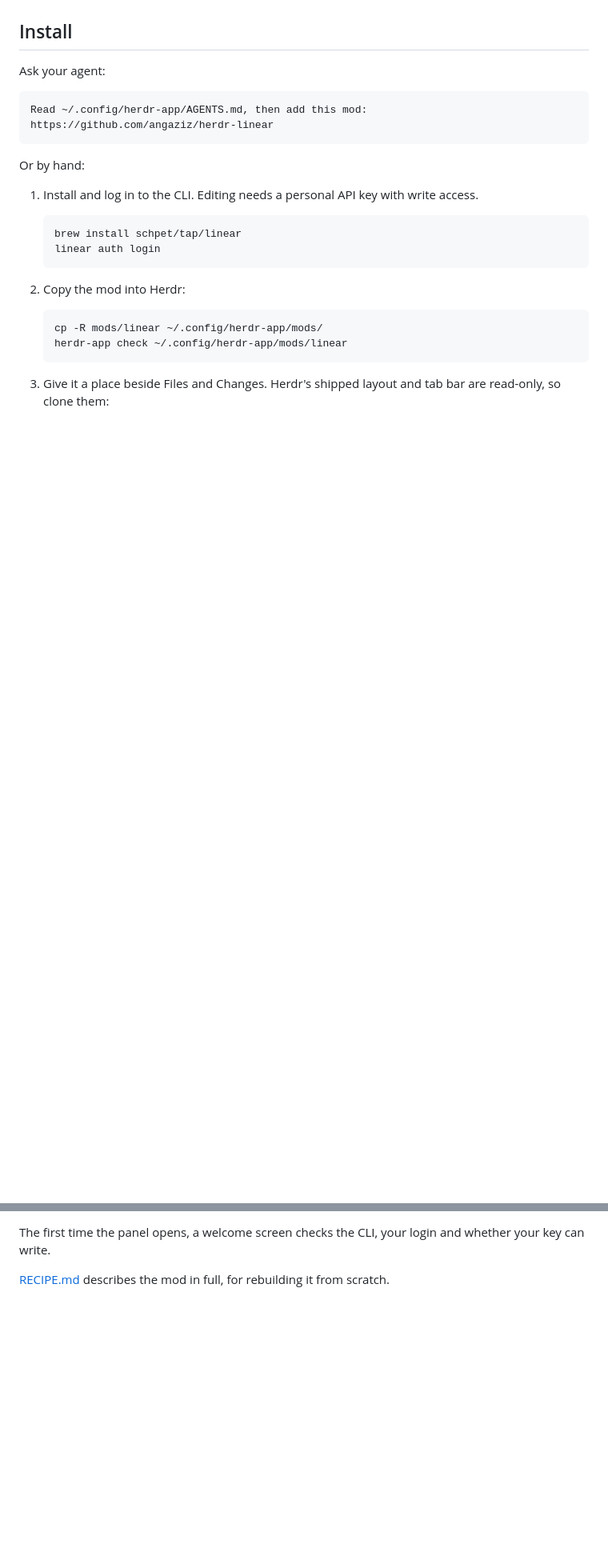
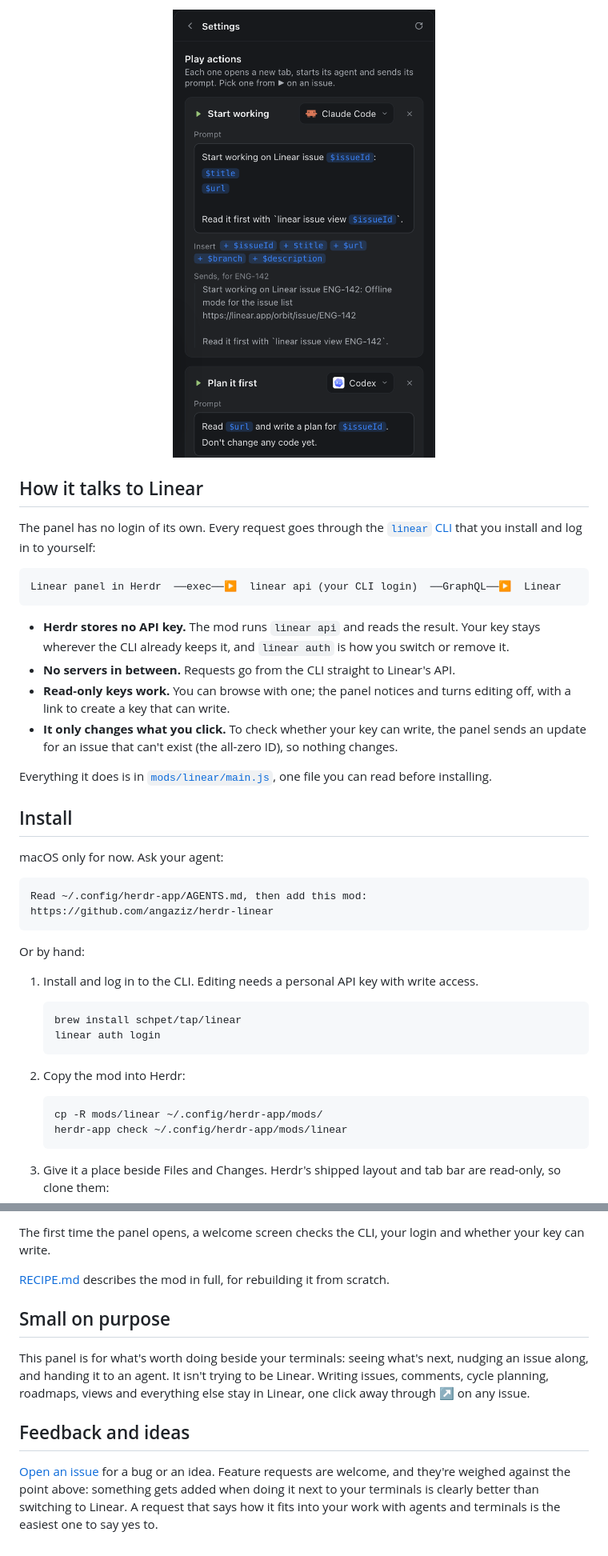
Before and after one commit to angaziz/herdr-linear, a Markdown page: README.md, 2 parts joined by grey strips. Shown at 80% size. Rendered like a GitHub page; pictures changed too: docs/plays.png (added); blank space fills up the shorter version.

Commit message:
docs: add demo video, panel images and issue templates

````diff
--- a/README.md
+++ b/README.md
@@ -10,7 +33,32 @@ and its login, so Herdr stores no API key. macOS only for now.
+<p align="center">
+  <img src="docs/plays.png" alt="Play actions in the Linear panel's settings" width="49%">
+</p>
+
+## How it talks to Linear
+
+The panel has no login of its own. Every request goes through the
+[`linear` CLI](https://github.com/schpet/linear-cli) that you install and log in to
+yourself:
+
+```
+Linear panel in Herdr  ──exec──▶  linear api (your CLI login)  ──GraphQL──▶  Linear
+```
+
+- **Herdr stores no API key.** The mod runs `linear api` and reads the result. Your
+  key stays wherever the CLI already keeps it, and `linear auth` is how you switch or
+  remove it.
+- **No servers in between.** Requests go from the CLI straight to Linear's API.
+- **Read-only keys work.** You can browse with one; the panel notices and turns
+  editing off, with a link to create a key that can write.
+- **It only changes what you click.** To check whether your key can write, the panel
+  sends an update for an issue that can't exist (the all-zero ID), so nothing changes.
+
+Everything it does is in [`mods/linear/main.js`](mods/linear/main.js), one file you can
+read before installing.
 
 ## Install
 
-Ask your agent:
+macOS only for now. Ask your agent:
 
 ```
 Read ~/.config/herdr-app/AGENTS.md, then add this mod: https://github.com/angaziz/herdr-linear
@@ -51,3 +99,18 @@ The first time the panel opens, a welcome screen checks the CLI, your login and
 whether your key can write.
 
 [RECIPE.md](RECIPE.md) describes the mod in full, for rebuilding it from scratch.
+
+## Small on purpose
+
+This panel is for what's worth doing beside your terminals: seeing what's next,
+nudging an issue along, and handing it to an agent. It isn't trying to be Linear.
+Writing issues, comments, cycle planning, roadmaps, views and everything else stay
+in Linear, one click away through ↗ on any issue.
+
+## Feedback and ideas
+
+[Open an issue](https://github.com/angaziz/herdr-linear/issues/new/choose) for a bug
+or an idea. Feature requests are welcome, and they're weighed against the point
+above: something gets added when doing it next to your terminals is clearly better
+than switching to Linear. A request that says how it fits into your work with agents
+and terminals is the easiest one to say yes to.
````
Also changed, not shown: other parts of README.md (+29 -6 lines), docs/demo-poster.jpg (added), docs/detail.png (added), docs/list.png (added), preview.png, 4 other files.
